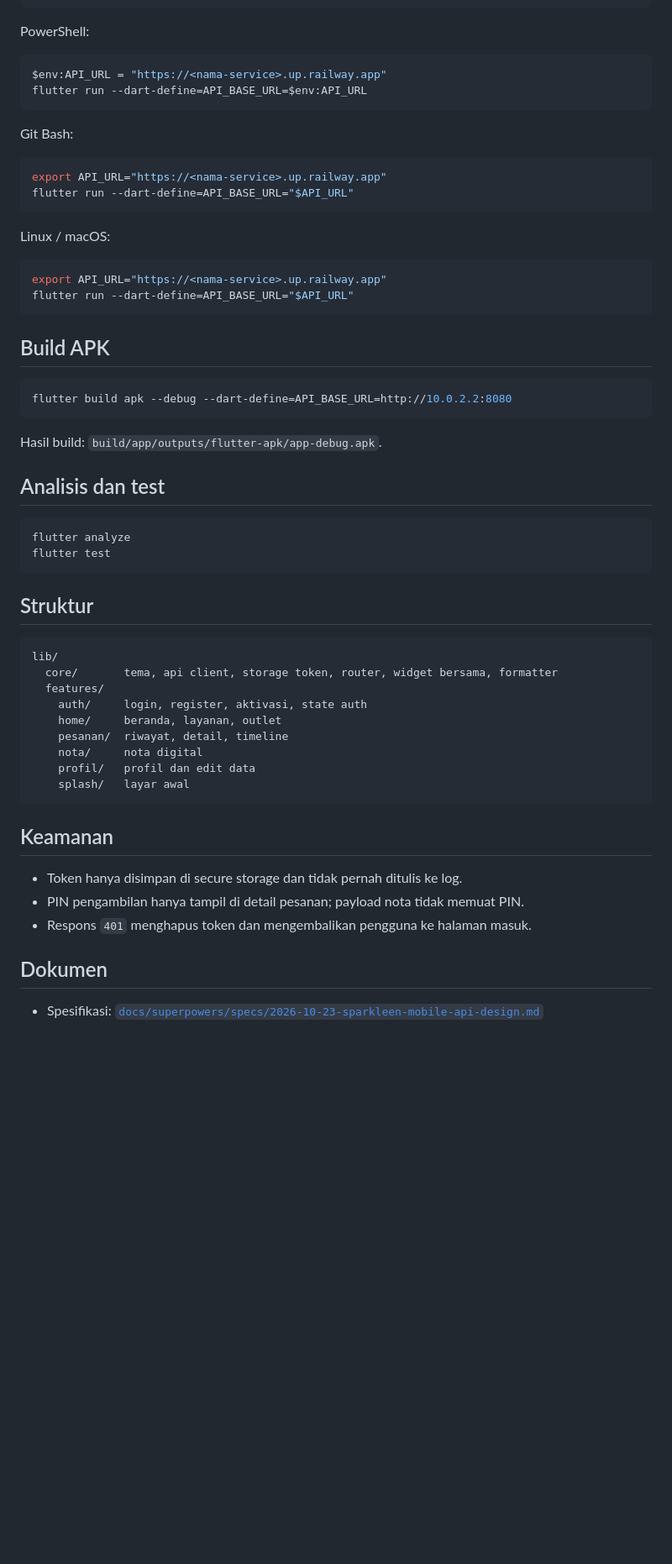
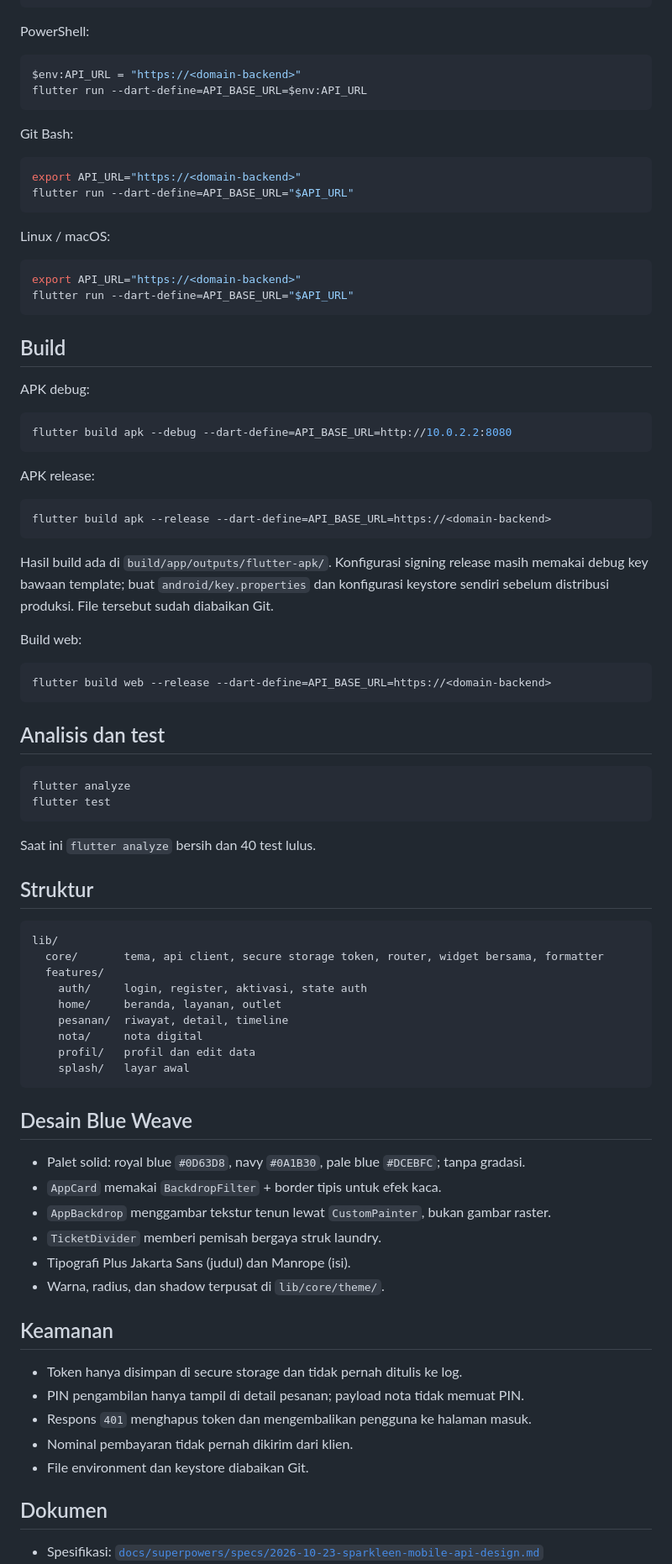
Before and after one commit to rachmatx/sparkleen-app, a Markdown page: README.md, the part around one of its changes. Shown at 84% size. Drawn GitHub-style; blank space fills up the shorter version.

````diff
--- a/README.md
+++ b/README.md
@@ -50,31 +62,47 @@ flutter run --dart-define=API_BASE_URL=%API_URL%
 PowerShell:
 
 ```powershell
-$env:API_URL = "https://<nama-service>.up.railway.app"
+$env:API_URL = "https://<domain-backend>"
 flutter run --dart-define=API_BASE_URL=$env:API_URL
 ```
 
 Git Bash:
 
 ```bash
-export API_URL="https://<nama-service>.up.railway.app"
+export API_URL="https://<domain-backend>"
 flutter run --dart-define=API_BASE_URL="$API_URL"
 ```
 
 Linux / macOS:
 
 ```bash
-export API_URL="https://<nama-service>.up.railway.app"
+export API_URL="https://<domain-backend>"
 flutter run --dart-define=API_BASE_URL="$API_URL"
 ```
 
-## Build APK
+## Build
+
+APK debug:
 
 ```bash
 flutter build apk --debug --dart-define=API_BASE_URL=http://10.0.2.2:8080
 ```
 
-Hasil build: `build/app/outputs/flutter-apk/app-debug.apk`.
+APK release:
+
+```bash
+flutter build apk --release --dart-define=API_BASE_URL=https://<domain-backend>
+```
+
+Hasil build ada di `build/app/outputs/flutter-apk/`. Konfigurasi signing release masih
+memakai debug key bawaan template; buat `android/key.properties` dan konfigurasi keystore
+sendiri sebelum distribusi produksi. File tersebut sudah diabaikan Git.
+
+Build web:
+
+```bash
+flutter build web --release --dart-define=API_BASE_URL=https://<domain-backend>
+```
 
 ## Analisis dan test
 
@@ -83,11 +111,13 @@ flutter analyze
 flutter test
 ```
 
+Saat ini `flutter analyze` bersih dan 40 test lulus.
+
 ## Struktur
 
 ```
 lib/
-  core/       tema, api client, storage token, router, widget bersama, formatter
+  core/       tema, api client, secure storage token, router, widget bersama, formatter
   features/
     auth/     login, register, aktivasi, state auth
     home/     beranda, layanan, outlet
@@ -97,11 +127,22 @@ lib/
     splash/   layar awal
 ```
 
+## Desain Blue Weave
+
+- Palet solid: royal blue `#0D63D8`, navy `#0A1B30`, pale blue `#DCEBFC`; tanpa gradasi.
+- `AppCard` memakai `BackdropFilter` + border tipis untuk efek kaca.
+- `AppBackdrop` menggambar tekstur tenun lewat `CustomPainter`, bukan gambar raster.
+- `TicketDivider` memberi pemisah bergaya struk laundry.
+- Tipografi Plus Jakarta Sans (judul) dan Manrope (isi).
+- Warna, radius, dan shadow terpusat di `lib/core/theme/`.
+
 ## Keamanan
 
 - Token hanya disimpan di secure storage dan tidak pernah ditulis ke log.
 - PIN pengambilan hanya tampil di detail pesanan; payload nota tidak memuat PIN.
 - Respons `401` menghapus token dan mengembalikan pengguna ke halaman masuk.
+- Nominal pembayaran tidak pernah dikirim dari klien.
+- File environment dan keystore diabaikan Git.
 
 ## Dokumen
 
````
Also changed, not shown: other parts of README.md (+29 -17 lines), docs/screenshots/beranda.png (added), docs/screenshots/detail-pesanan.png (added), docs/screenshots/nota-gelap.png (added), 4 other files.
